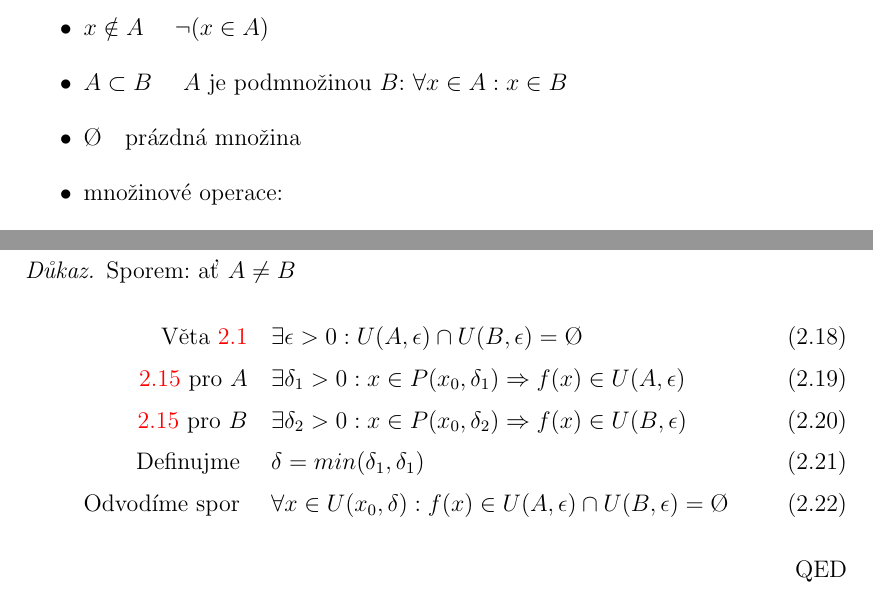
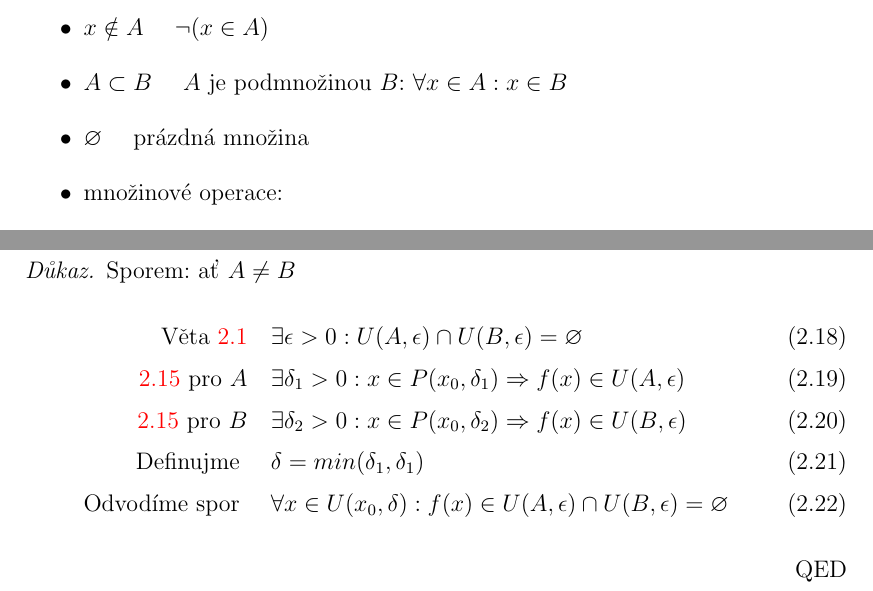
Before and after one commit to martin-brajer/lecture-notes-mathematical-analysis, a LaTeX document (TeX/document.tex, which reads TeX/chapter1.tex, TeX/chapter2.tex): two parts of pages 9 and 21 of 21, joined at a grey line, cut so that both start at the same text. Compiled offline with pdfLaTeX.

Commit message:
Empty set symbol replaced by \varnothing

```diff
--- a/TeX/chapter1.tex
+++ b/TeX/chapter1.tex
@@ -59,7 +59,7 @@ O čem budou výroky? O definovaných pojmech:
 	\item $x\in A$ \quad $x$ je prvkem
 	\item $x\notin A$ \quad $\lnot (x\in A)$
 	\item $A\subset B$ \quad $A$ je podmnožinou $B$: $\forall x \in A: x \in B$
-	\item \O \quad prázdná množina
+	\item $\varnothing$ \quad prázdná množina
 	\item množinové operace:
 	\begin{itemize}
 		\item $A\cup B = \left\{x; (x\in A)\lor(x\in B)\right\}$
--- a/TeX/chapter2.tex
+++ b/TeX/chapter2.tex
@@ -239,13 +239,13 @@ Poznámky:
     Sporem: ať $A\neq B$
     \begin{alignat}{1}
         \text{Věta \ref{T-hausedorf}}&\quad \exists\epsilon>0:
-            U(A,\epsilon)\cap U(B,\epsilon)=\text{\O} \\
+            U(A,\epsilon)\cap U(B,\epsilon)=\varnothing \\
         \text{\ref{D-limit-215} pro $A$}&\quad \exists\delta_1>0:x\in P(x_0,\delta_1)
             \Rightarrow f(x)\in U(A,\epsilon) \\
         \text{\ref{D-limit-215} pro $B$}&\quad \exists\delta_2>0:x\in P(x_0,\delta_2)
             \Rightarrow f(x)\in U(B,\epsilon) \\
         \text{Definujme }&\quad \delta=min(\delta_1,\delta_1) \\
         \text{Odvodíme spor }&\quad \forall x\in U(x_0,\delta):f(x)\in
-            U(A,\epsilon)\cap U(B,\epsilon)=\text{\O}
+            U(A,\epsilon)\cap U(B,\epsilon)=\varnothing
     \end{alignat}
 \end{proof}
--- a/TeX/document.tex
+++ b/TeX/document.tex
@@ -21,6 +21,7 @@
 %% Other packages
 \usepackage{graphicx}
 \usepackage{enumerate}  % http://ctan.org/pkg/enumerate
+\usepackage{amssymb}  % for \varnothing
 \usepackage{amsmath}
 \usepackage{amsfonts}  % Number sets (naturals etc.).
 \usepackage{amsthm}  % Theorems
```
Also changed, not shown: TeX/chapter2.tex (4 more changed lines), 1 other file.
